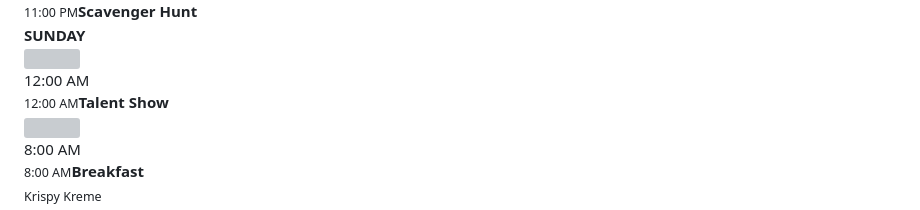
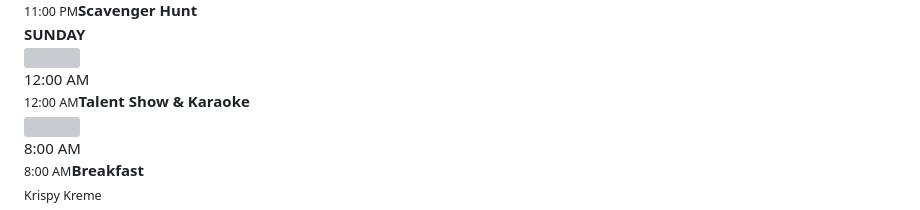
Before and after one commit to tamu-datathon-org/gigabowser, a Markdown page: markdown/schedule.md, the part around the change. GitHub-like rendering; grey boxes are pictures that could not be loaded.

Commit message:
schedule change from 'talent show' to 'talent show & karaoke'

```diff
--- a/markdown/schedule.md
+++ b/markdown/schedule.md
@@ -135,7 +135,7 @@ b {
         <div class="d-flex flex-row pt-3 pb-3" style = "margin-bottom: 10px;">
           <div class="left px-3"><img src="/static/img/graphics/origami-crane-blue.png" style="width:150%;"></img></div>
           <div class="mid px-3 d-none d-md-block">12:00 AM</div>
-          <div class="named-text mx-3"><small class="text-muted d-block d-md-none">12:00 AM</small><b>Talent Show</b></br><small class="text-muted d-block"></small></div>
+          <div class="named-text mx-3"><small class="text-muted d-block d-md-none">12:00 AM</small><b>Talent Show & Karaoke</b></br><small class="text-muted d-block"></small></div>
           <div class="mx-3"></div>
         </div>
         <div class="d-flex flex-row pb-3" style = "margin-bottom: 10px">
```
